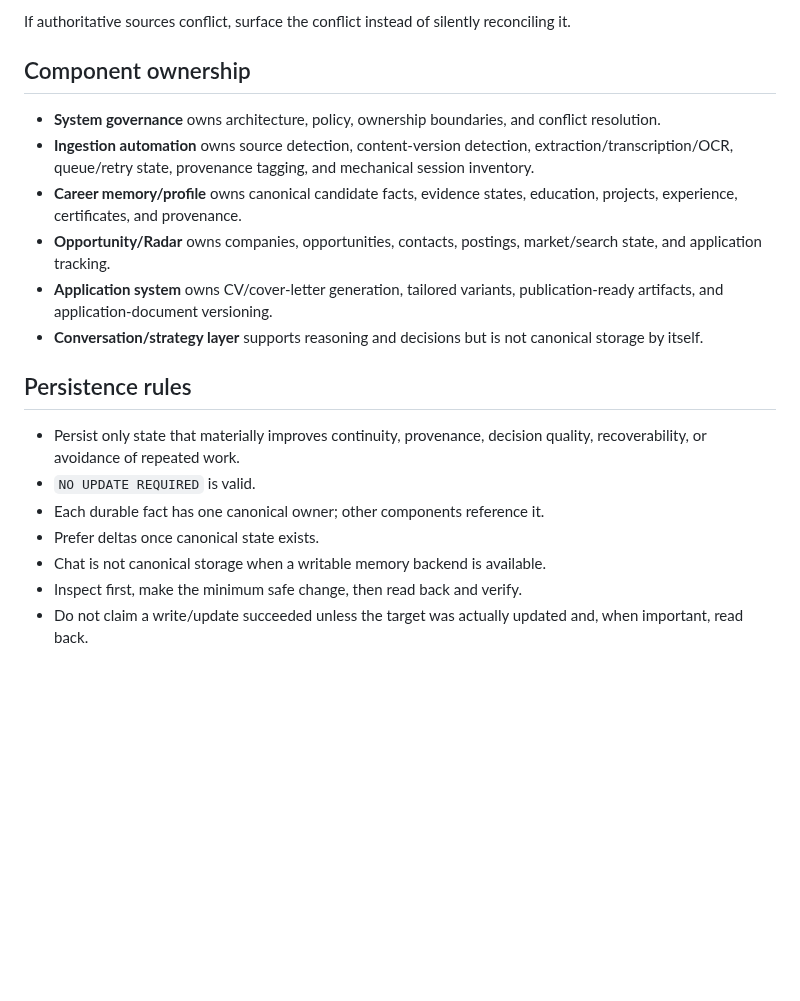
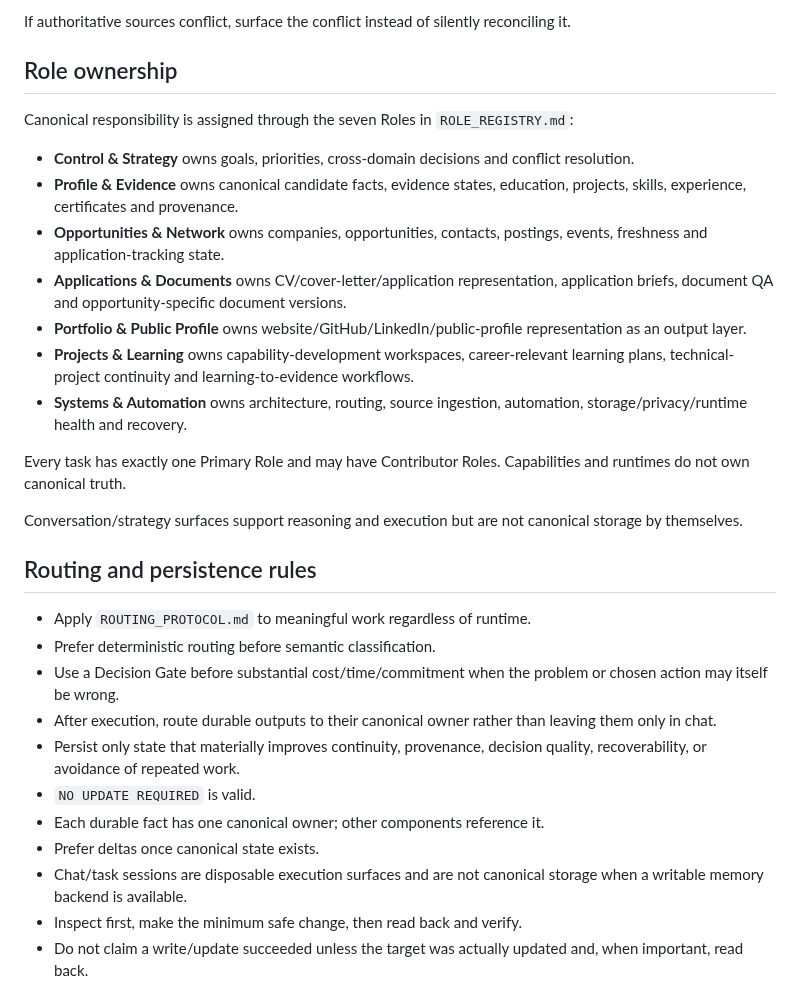
Before and after one commit to SoroushHaghi/career-os, a Markdown page: docs/GOVERNANCE.md, the part around the change. Rendered like a GitHub page; blank space fills up the shorter version.

Commit message:
Align governance with role-based routing and persistence

```diff
--- a/docs/GOVERNANCE.md
+++ b/docs/GOVERNANCE.md
@@ -16,22 +16,33 @@ Use the following order when sources disagree:
 
 If authoritative sources conflict, surface the conflict instead of silently reconciling it.
 
-## Component ownership
+## Role ownership
 
-- **System governance** owns architecture, policy, ownership boundaries, and conflict resolution.
-- **Ingestion automation** owns source detection, content-version detection, extraction/transcription/OCR, queue/retry state, provenance tagging, and mechanical session inventory.
-- **Career memory/profile** owns canonical candidate facts, evidence states, education, projects, experience, certificates, and provenance.
-- **Opportunity/Radar** owns companies, opportunities, contacts, postings, market/search state, and application tracking.
-- **Application system** owns CV/cover-letter generation, tailored variants, publication-ready artifacts, and application-document versioning.
-- **Conversation/strategy layer** supports reasoning and decisions but is not canonical storage by itself.
+Canonical responsibility is assigned through the seven Roles in `ROLE_REGISTRY.md`:
 
-## Persistence rules
+- **Control & Strategy** owns goals, priorities, cross-domain decisions and conflict resolution.
+- **Profile & Evidence** owns canonical candidate facts, evidence states, education, projects, skills, experience, certificates and provenance.
+- **Opportunities & Network** owns companies, opportunities, contacts, postings, events, freshness and application-tracking state.
+- **Applications & Documents** owns CV/cover-letter/application representation, application briefs, document QA and opportunity-specific document versions.
+- **Portfolio & Public Profile** owns website/GitHub/LinkedIn/public-profile representation as an output layer.
+- **Projects & Learning** owns capability-development workspaces, career-relevant learning plans, technical-project continuity and learning-to-evidence workflows.
+- **Systems & Automation** owns architecture, routing, source ingestion, automation, storage/privacy/runtime health and recovery.
 
+Every task has exactly one Primary Role and may have Contributor Roles. Capabilities and runtimes do not own canonical truth.
+
+Conversation/strategy surfaces support reasoning and execution but are not canonical storage by themselves.
+
+## Routing and persistence rules
+
+- Apply `ROUTING_PROTOCOL.md` to meaningful work regardless of runtime.
+- Prefer deterministic routing before semantic classification.
+- Use a Decision Gate before substantial cost/time/commitment when the problem or chosen action may itself be wrong.
+- After execution, route durable outputs to their canonical owner rather than leaving them only in chat.
 - Persist only state that materially improves continuity, provenance, decision quality, recoverability, or avoidance of repeated work.
 - `NO UPDATE REQUIRED` is valid.
 - Each durable fact has one canonical owner; other components reference it.
 - Prefer deltas once canonical state exists.
-- Chat is not canonical storage when a writable memory backend is available.
+- Chat/task sessions are disposable execution surfaces and are not canonical storage when a writable memory backend is available.
 - Inspect first, make the minimum safe change, then read back and verify.
 - Do not claim a write/update succeeded unless the target was actually updated and, when important, read back.
 
```
